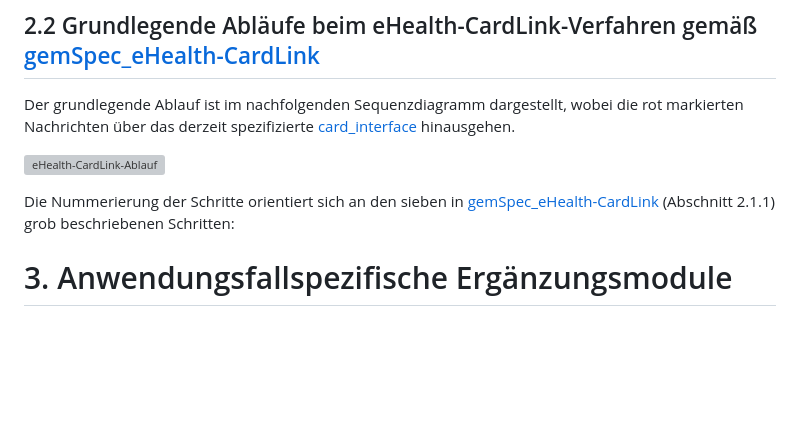
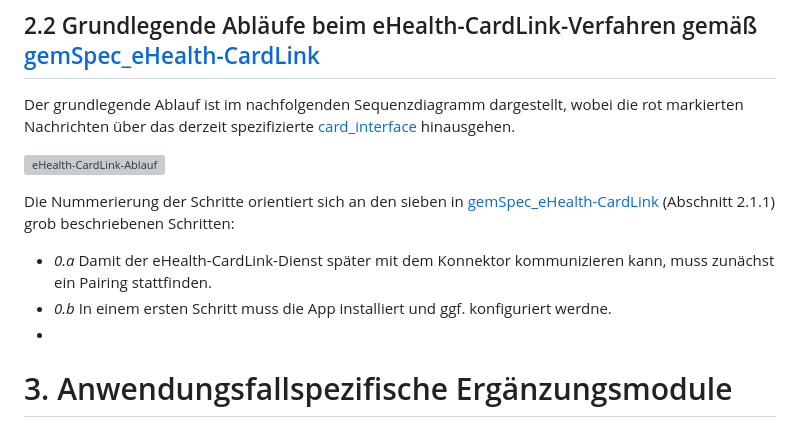
Before and after one commit to eHealthCardLink/Spezifikation, a Markdown page: Spezifikation.md, the part around the change. GitHub-like rendering; blank space fills up the shorter version; grey boxes are pictures that could not be loaded.

```diff
--- a/Spezifikation.md
+++ b/Spezifikation.md
@@ -24,7 +24,9 @@ Der grundlegende Ablauf ist im nachfolgenden Sequenzdiagramm dargestellt, wobei
 
 Die Nummerierung der Schritte orientiert sich an den sieben in [gemSpec_eHealth-CardLink](https://gemspec.gematik.de/downloads/gemSpec/gemSpec_eHealth-CardLink/gemSpec_eHealth-CardLink_V1.0.0.pdf) (Abschnitt 2.1.1) grob beschriebenen Schritten:
 
-
+* *0.a* Damit der eHealth-CardLink-Dienst später mit dem Konnektor kommunizieren kann, muss zunächst ein Pairing stattfinden.
+* *0.b* In einem ersten Schritt muss die App installiert und ggf. konfiguriert werdne.
+*
 
 # 3. Anwendungsfallspezifische Ergänzungsmodule
 
```
